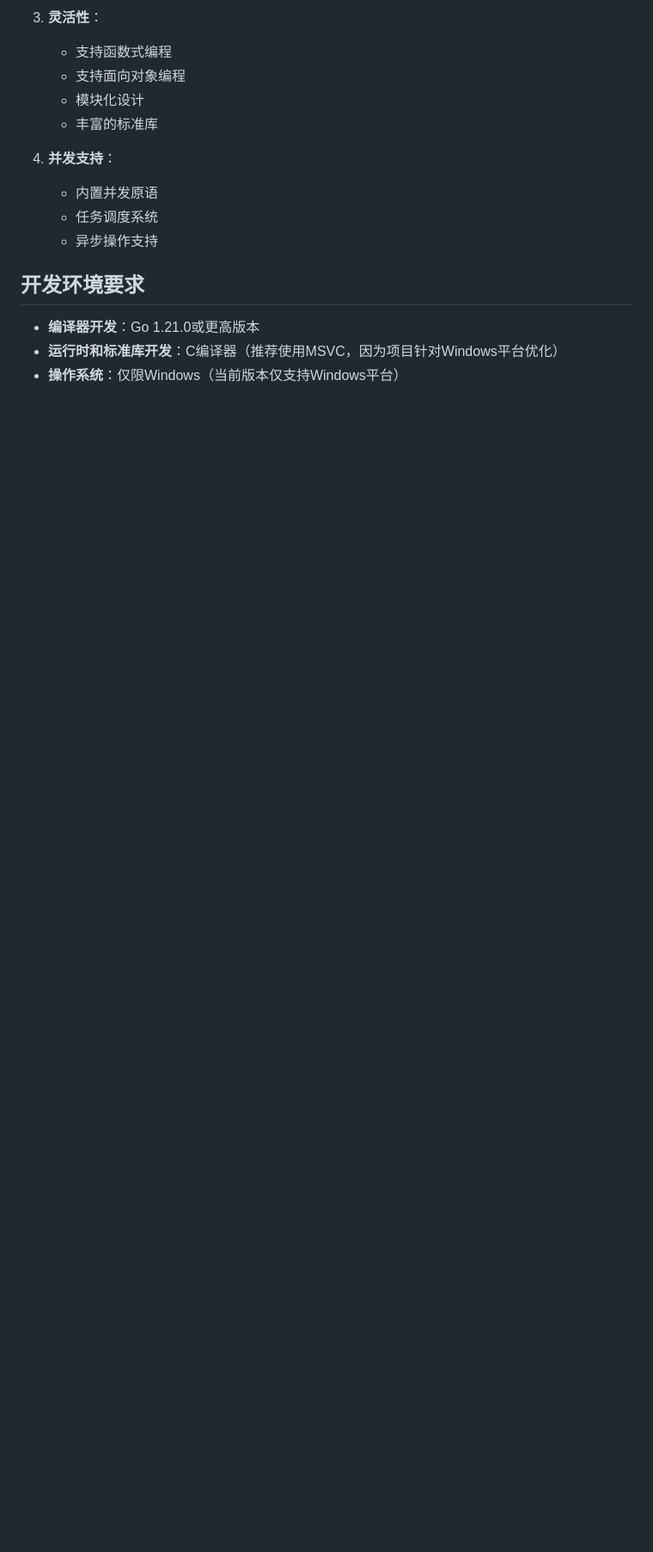
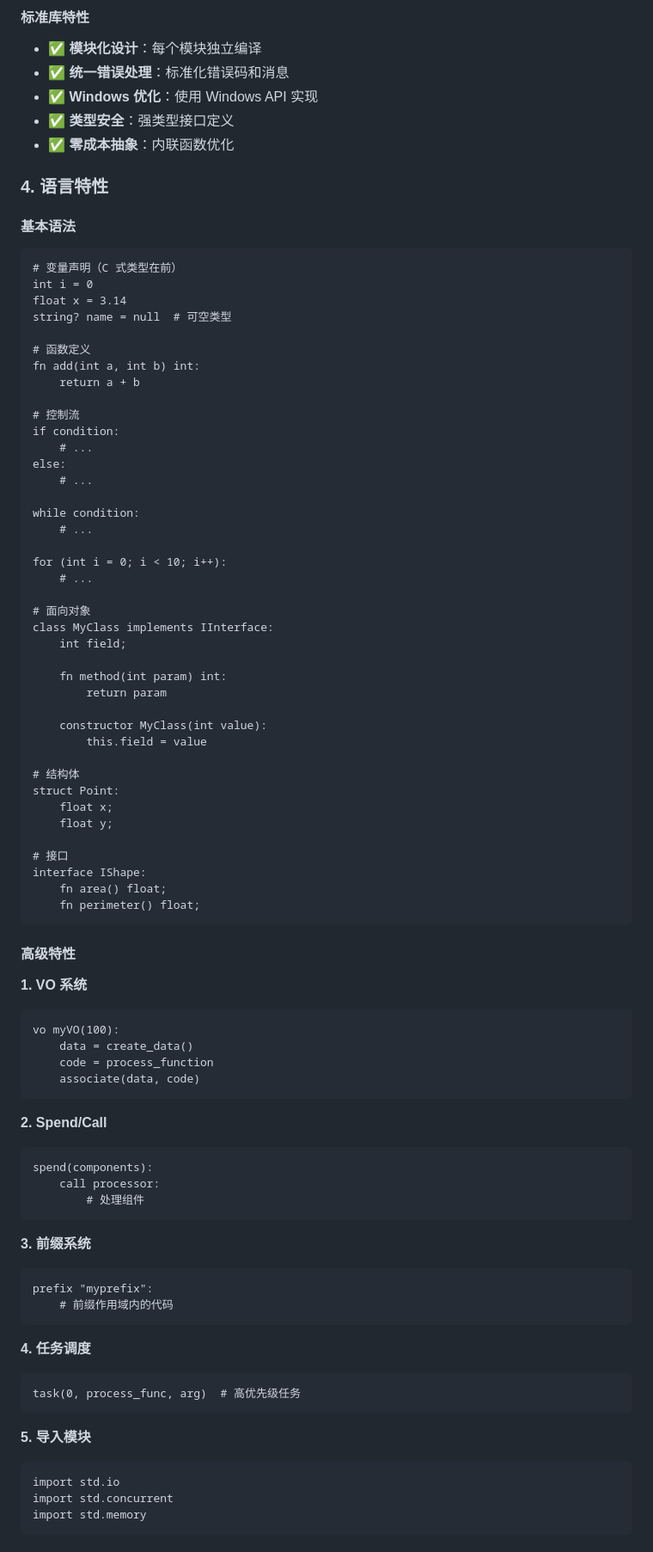
Before and after one commit to NOVAzhe/Kaula_language_compiler, a Markdown page: README.md, the part around one of its changes. Shown at 86% size. Rendered like a GitHub page; blank space fills up the shorter version.

Commit message:
docs: 全面更新 README - 深度解析项目架构、编译器实现、运行时系统和标准库

````diff
--- a/README.md
+++ b/README.md
@@ -146,17 +222,91 @@ Kaula编译器使用Go语言实现，基于递归下降解析器，包含以下
 
-3. **灵活性**：
-   - 支持函数式编程
-   - 支持面向对象编程
-   - 模块化设计
-   - 丰富的标准库
+#### 标准库特性
 
-4. **并发支持**：
-   - 内置并发原语
-   - 任务调度系统
-   - 异步操作支持
+- ✅ **模块化设计**：每个模块独立编译
+- ✅ **统一错误处理**：标准化错误码和消息
+- ✅ **Windows 优化**：使用 Windows API 实现
+- ✅ **类型安全**：强类型接口定义
+- ✅ **零成本抽象**：内联函数优化
 
-## 开发环境要求
+### 4. 语言特性
 
-- **编译器开发**：Go 1.21.0或更高版本
-- **运行时和标准库开发**：C编译器（推荐使用MSVC，因为项目针对Windows平台优化）
-- **操作系统**：仅限Windows（当前版本仅支持Windows平台）
+#### 基本语法
+
+```kaula
+# 变量声明（C 式类型在前）
+int i = 0
+float x = 3.14
+string? name = null  # 可空类型
+
+# 函数定义
+fn add(int a, int b) int:
+    return a + b
+
+# 控制流
+if condition:
+    # ...
+else:
+    # ...
+
+while condition:
+    # ...
+
+for (int i = 0; i < 10; i++):
+    # ...
+
+# 面向对象
+class MyClass implements IInterface:
+    int field;
+
+    fn method(int param) int:
+        return param
+
+    constructor MyClass(int value):
+        this.field = value
+
+# 结构体
+struct Point:
+    float x;
+    float y;
+
+# 接口
+interface IShape:
+    fn area() float;
+    fn perimeter() float;
+```
+
+#### 高级特性
+
+**1. VO 系统**
+```kaula
+vo myVO(100):
+    data = create_data()
+    code = process_function
+    associate(data, code)
+```
+
+**2. Spend/Call**
+```kaula
+spend(components):
+    call processor:
+        # 处理组件
+```
+
+**3. 前缀系统**
+```kaula
+prefix "myprefix":
+    # 前缀作用域内的代码
+```
+
+**4. 任务调度**
+```kaula
+task(0, process_func, arg)  # 高优先级任务
+```
+
+**5. 导入模块**
+```kaula
+import std.io
+import std.concurrent
+import std.memory
+```
+
````
Also changed, not shown: other parts of README.md (+349 -114 lines).
